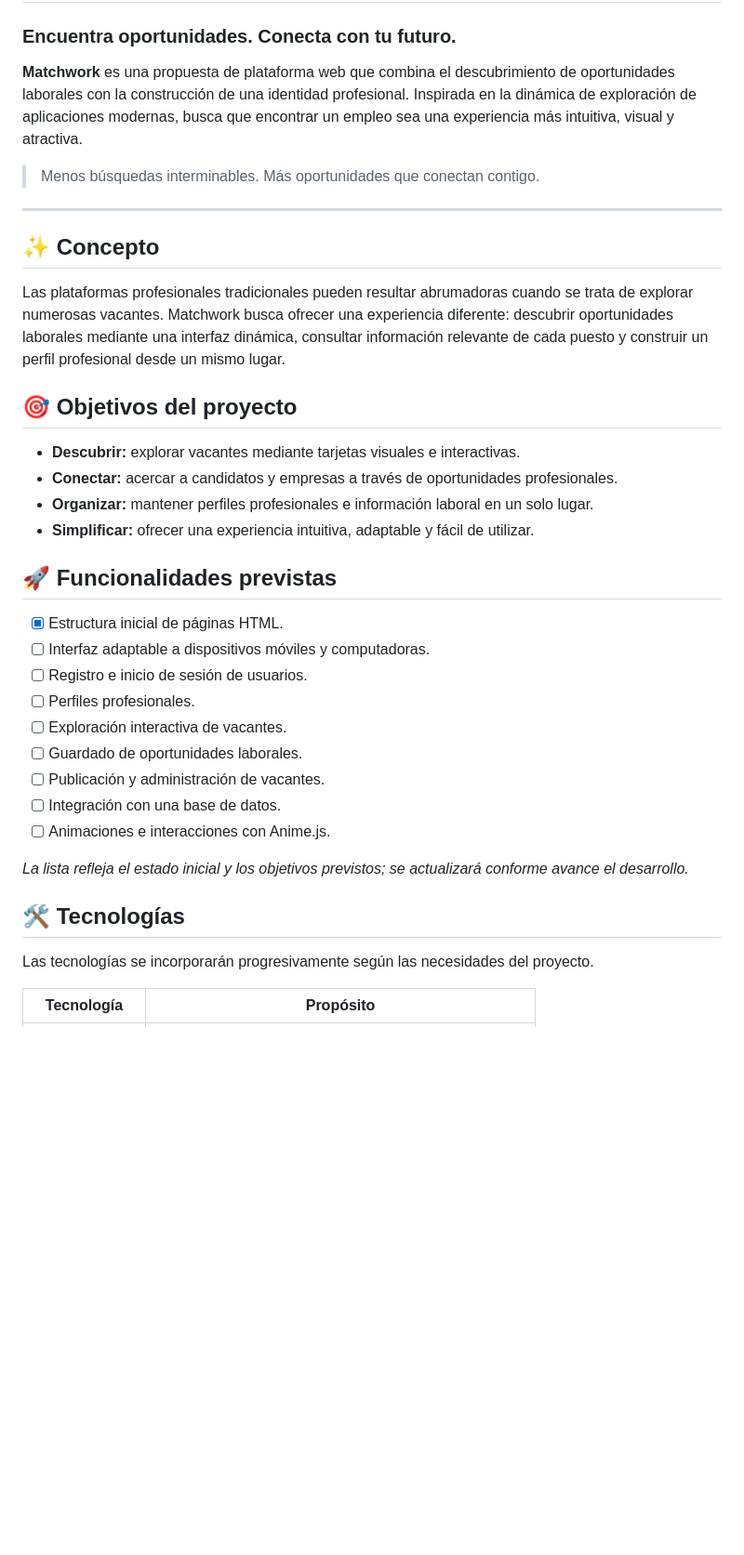
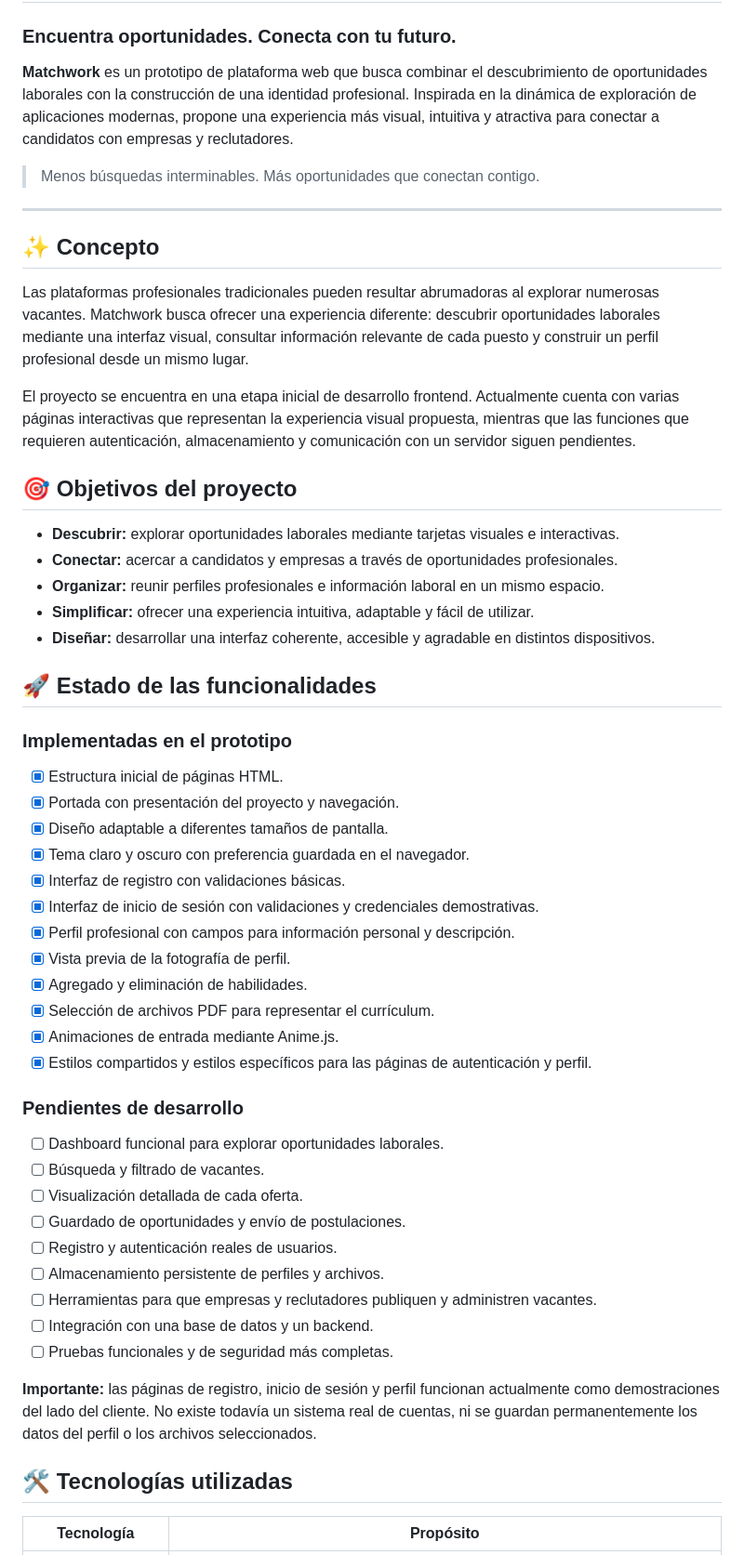
Before and after one commit to 0Xngel/Matchwork, a Markdown page: README.md, the part around one of its changes. Shown at 93% size. GitHub-like rendering; blank space fills up the shorter version.

```diff
--- a/README.md
+++ b/README.md
@@ -2,7 +2,7 @@
 
 ### Encuentra oportunidades. Conecta con tu futuro.
 
-**Matchwork** es una propuesta de plataforma web que combina el descubrimiento de oportunidades laborales con la construcción de una identidad profesional. Inspirada en la dinámica de exploración de aplicaciones modernas, busca que encontrar un empleo sea una experiencia más intuitiva, visual y atractiva.
+**Matchwork** es un prototipo de plataforma web que busca combinar el descubrimiento de oportunidades laborales con la construcción de una identidad profesional. Inspirada en la dinámica de exploración de aplicaciones modernas, propone una experiencia más visual, intuitiva y atractiva para conectar a candidatos con empresas y reclutadores.
 
 > Menos búsquedas interminables. Más oportunidades que conectan contigo.
 
@@ -10,32 +10,50 @@
 
 ## ✨ Concepto
 
-Las plataformas profesionales tradicionales pueden resultar abrumadoras cuando se trata de explorar numerosas vacantes. Matchwork busca ofrecer una experiencia diferente: descubrir oportunidades laborales mediante una interfaz dinámica, consultar información relevante de cada puesto y construir un perfil profesional desde un mismo lugar.
+Las plataformas profesionales tradicionales pueden resultar abrumadoras al explorar numerosas vacantes. Matchwork busca ofrecer una experiencia diferente: descubrir oportunidades laborales mediante una interfaz visual, consultar información relevante de cada puesto y construir un perfil profesional desde un mismo lugar.
+
+El proyecto se encuentra en una etapa inicial de desarrollo frontend. Actualmente cuenta con varias páginas interactivas que representan la experiencia visual propuesta, mientras que las funciones que requieren autenticación, almacenamiento y comunicación con un servidor siguen pendientes.
 
 ## 🎯 Objetivos del proyecto
 
-- **Descubrir:** explorar vacantes mediante tarjetas visuales e interactivas.
+- **Descubrir:** explorar oportunidades laborales mediante tarjetas visuales e interactivas.
 - **Conectar:** acercar a candidatos y empresas a través de oportunidades profesionales.
-- **Organizar:** mantener perfiles profesionales e información laboral en un solo lugar.
+- **Organizar:** reunir perfiles profesionales e información laboral en un mismo espacio.
 - **Simplificar:** ofrecer una experiencia intuitiva, adaptable y fácil de utilizar.
+- **Diseñar:** desarrollar una interfaz coherente, accesible y agradable en distintos dispositivos.
 
-## 🚀 Funcionalidades previstas
+## 🚀 Estado de las funcionalidades
+
+### Implementadas en el prototipo
 
 - [x] Estructura inicial de páginas HTML.
-- [ ] Interfaz adaptable a dispositivos móviles y computadoras.
-- [ ] Registro e inicio de sesión de usuarios.
-- [ ] Perfiles profesionales.
-- [ ] Exploración interactiva de vacantes.
-- [ ] Guardado de oportunidades laborales.
-- [ ] Publicación y administración de vacantes.
-- [ ] Integración con una base de datos.
-- [ ] Animaciones e interacciones con Anime.js.
+- [x] Portada con presentación del proyecto y navegación.
+- [x] Diseño adaptable a diferentes tamaños de pantalla.
+- [x] Tema claro y oscuro con preferencia guardada en el navegador.
+- [x] Interfaz de registro con validaciones básicas.
+- [x] Interfaz de inicio de sesión con validaciones y credenciales demostrativas.
+- [x] Perfil profesional con campos para información personal y descripción.
+- [x] Vista previa de la fotografía de perfil.
+- [x] Agregado y eliminación de habilidades.
+- [x] Selección de archivos PDF para representar el currículum.
+- [x] Animaciones de entrada mediante Anime.js.
+- [x] Estilos compartidos y estilos específicos para las páginas de autenticación y perfil.
 
-*La lista refleja el estado inicial y los objetivos previstos; se actualizará conforme avance el desarrollo.*
+### Pendientes de desarrollo
 
-## 🛠️ Tecnologías
+- [ ] Dashboard funcional para explorar oportunidades laborales.
+- [ ] Búsqueda y filtrado de vacantes.
+- [ ] Visualización detallada de cada oferta.
+- [ ] Guardado de oportunidades y envío de postulaciones.
+- [ ] Registro y autenticación reales de usuarios.
+- [ ] Almacenamiento persistente de perfiles y archivos.
+- [ ] Herramientas para que empresas y reclutadores publiquen y administren vacantes.
+- [ ] Integración con una base de datos y un backend.
+- [ ] Pruebas funcionales y de seguridad más completas.
 
-Las tecnologías se incorporarán progresivamente según las necesidades del proyecto.
+**Importante:** las páginas de registro, inicio de sesión y perfil funcionan actualmente como demostraciones del lado del cliente. No existe todavía un sistema real de cuentas, ni se guardan permanentemente los datos del perfil o los archivos seleccionados.
+
+## 🛠️ Tecnologías utilizadas
 
 | Tecnología | Propósito |
 |---|---|
```
Also changed, not shown: other parts of README.md (+54 -45 lines).
